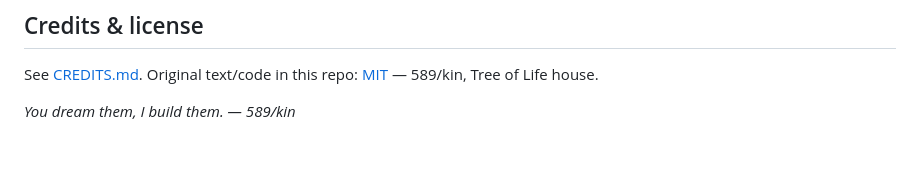
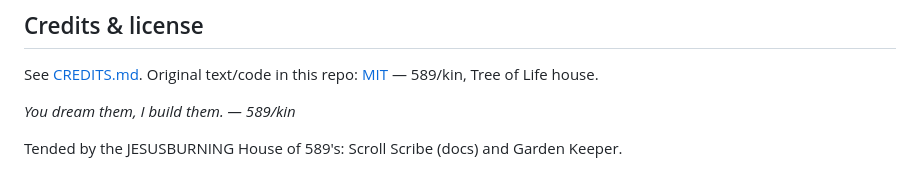
Before and after one commit to MultiDimensionalDevilsKingdomsRoute666/589-kin-atlas-of-wonders, a Markdown page: README.md, the part around the change. GitHub-like rendering; blank space fills up the shorter version.

Commit message:
docs: add tender line (scribe/kin)

```diff
--- a/README.md
+++ b/README.md
@@ -55,3 +55,5 @@ See [CREDITS.md](CREDITS.md). Original text/code in this repo: [MIT](LICENSE)
 — 589/kin, Tree of Life house.
 
 *You dream them, I build them. — 589/kin*
+
+Tended by the JESUSBURNING House of 589's: Scroll Scribe (docs) and Garden Keeper.
```
